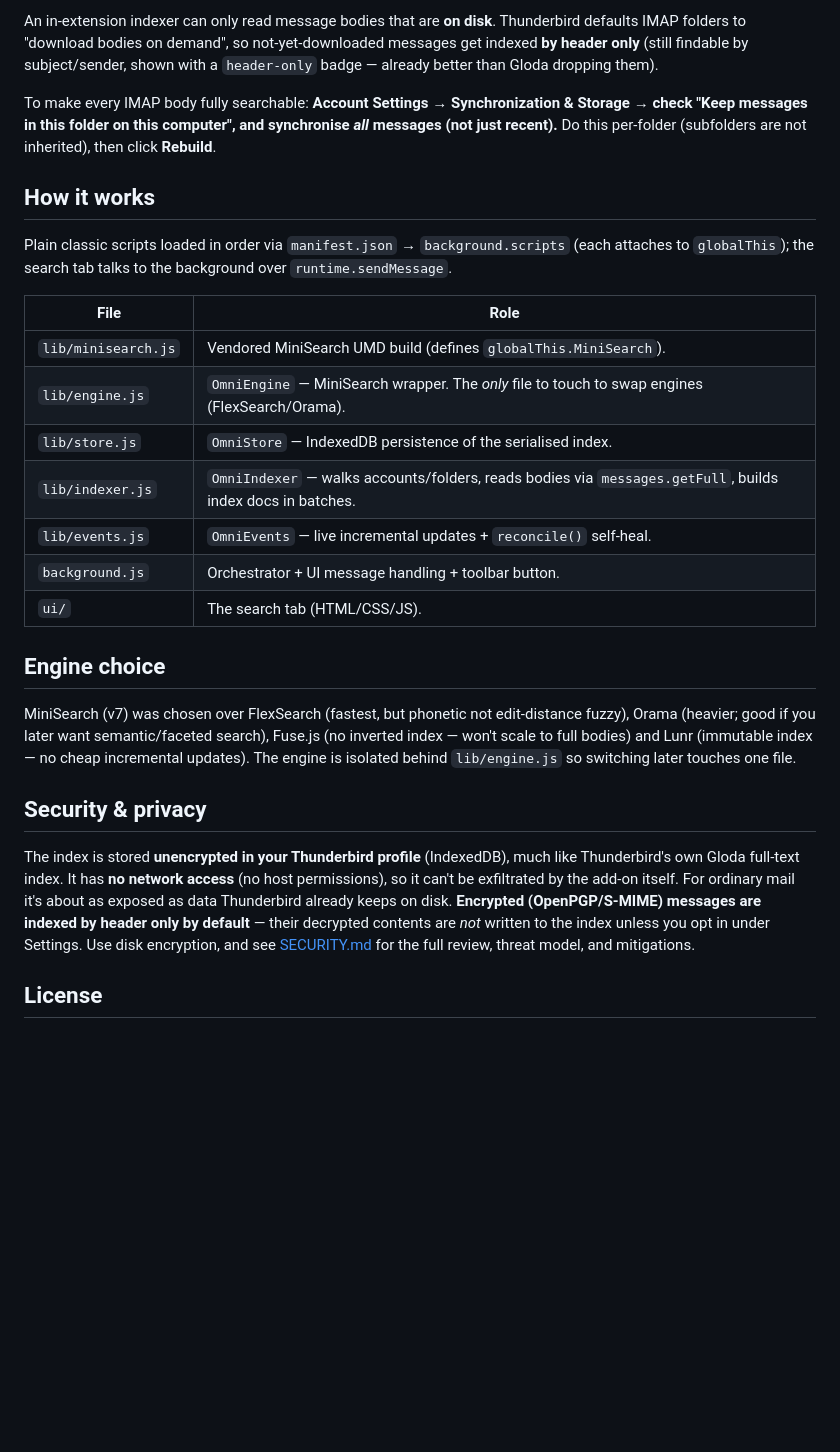
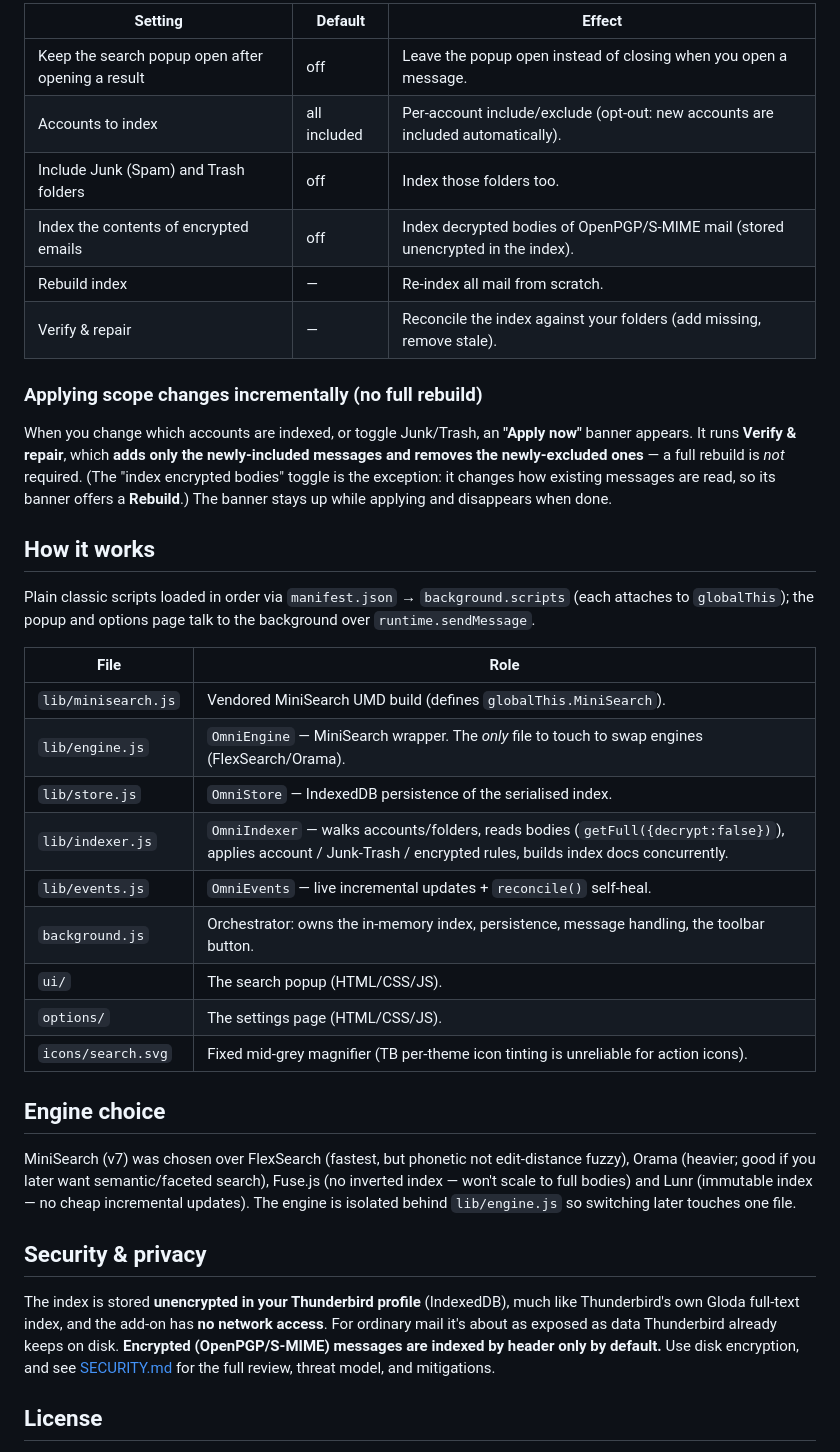
Before and after one commit to seifer7/thunderbird-omnisearch, a Markdown page: README.md, the part around one of its changes. Drawn GitHub-style; blank space fills up the shorter version.

```diff
--- a/README.md
+++ b/README.md
@@ -65,30 +100,39 @@ gear → *Manage Extension Shortcuts*.
 
-An in-extension indexer can only read message bodies that are **on disk**.
-Thunderbird defaults IMAP folders to "download bodies on demand", so
-not-yet-downloaded messages get indexed **by header only** (still findable by
-subject/sender, shown with a `header-only` badge — already better than Gloda
-dropping them).
+| Setting | Default | Effect |
+|---------|---------|--------|
+| Keep the search popup open after opening a result | off | Leave the popup open instead of closing when you open a message. |
+| Accounts to index | all included | Per-account include/exclude (opt-out: new accounts are included automatically). |
+| Include Junk (Spam) and Trash folders | off | Index those folders too. |
+| Index the contents of encrypted emails | off | Index decrypted bodies of OpenPGP/S-MIME mail (stored unencrypted in the index). |
+| Rebuild index | — | Re-index all mail from scratch. |
+| Verify & repair | — | Reconcile the index against your folders (add missing, remove stale). |
 
-To make every IMAP body fully searchable:
-**Account Settings → Synchronization & Storage → check "Keep messages in this
-folder on this computer", and synchronise _all_ messages (not just recent).**
-Do this per-folder (subfolders are not inherited), then click **Rebuild**.
+### Applying scope changes incrementally (no full rebuild)
+
+When you change which accounts are indexed, or toggle Junk/Trash, an **"Apply
+now"** banner appears. It runs **Verify & repair**, which **adds only the
+newly-included messages and removes the newly-excluded ones** — a full rebuild is
+*not* required. (The "index encrypted bodies" toggle is the exception: it changes
+how existing messages are read, so its banner offers a **Rebuild**.) The banner
+stays up while applying and disappears when done.
 
 ## How it works
 
 Plain classic scripts loaded in order via `manifest.json` → `background.scripts`
-(each attaches to `globalThis`); the search tab talks to the background over
-`runtime.sendMessage`.
+(each attaches to `globalThis`); the popup and options page talk to the
+background over `runtime.sendMessage`.
 
 | File | Role |
 |------|------|
 | `lib/minisearch.js` | Vendored MiniSearch UMD build (defines `globalThis.MiniSearch`). |
 | `lib/engine.js`     | `OmniEngine` — MiniSearch wrapper. The *only* file to touch to swap engines (FlexSearch/Orama). |
 | `lib/store.js`      | `OmniStore` — IndexedDB persistence of the serialised index. |
-| `lib/indexer.js`    | `OmniIndexer` — walks accounts/folders, reads bodies via `messages.getFull`, builds index docs in batches. |
+| `lib/indexer.js`    | `OmniIndexer` — walks accounts/folders, reads bodies (`getFull({decrypt:false})`), applies account / Junk-Trash / encrypted rules, builds index docs concurrently. |
 | `lib/events.js`     | `OmniEvents` — live incremental updates + `reconcile()` self-heal. |
-| `background.js`     | Orchestrator + UI message handling + toolbar button. |
-| `ui/`               | The search tab (HTML/CSS/JS). |
+| `background.js`     | Orchestrator: owns the in-memory index, persistence, message handling, the toolbar button. |
+| `ui/`               | The search popup (HTML/CSS/JS). |
+| `options/`          | The settings page (HTML/CSS/JS). |
+| `icons/search.svg`  | Fixed mid-grey magnifier (TB per-theme icon tinting is unreliable for action icons). |
 
 ## Engine choice
 
@@ -101,13 +145,11 @@ search), Fuse.js (no inverted index — won't scale to full bodies) and Lunr
 ## Security & privacy
 
 The index is stored **unencrypted in your Thunderbird profile** (IndexedDB),
-much like Thunderbird's own Gloda full-text index. It has **no network access**
-(no host permissions), so it can't be exfiltrated by the add-on itself. For
-ordinary mail it's about as exposed as data Thunderbird already keeps on disk.
-**Encrypted (OpenPGP/S-MIME) messages are indexed by header only by default** —
-their decrypted contents are *not* written to the index unless you opt in under
-Settings. Use disk encryption, and see [SECURITY.md](SECURITY.md) for the full
-review, threat model, and mitigations.
+much like Thunderbird's own Gloda full-text index, and the add-on has **no
+network access**. For ordinary mail it's about as exposed as data Thunderbird
+already keeps on disk. **Encrypted (OpenPGP/S-MIME) messages are indexed by
+header only by default.** Use disk encryption, and see [SECURITY.md](SECURITY.md)
+for the full review, threat model, and mitigations.
 
 ## License
 
```
Also changed, not shown: other parts of README.md (+65 -30 lines).
